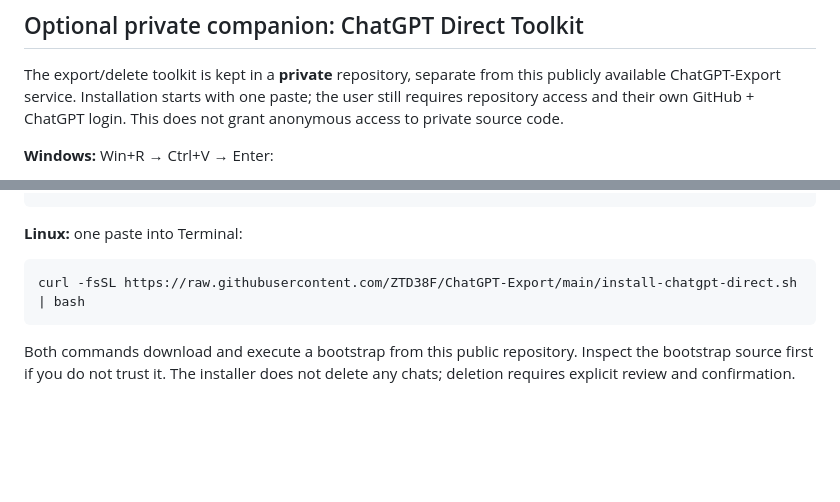
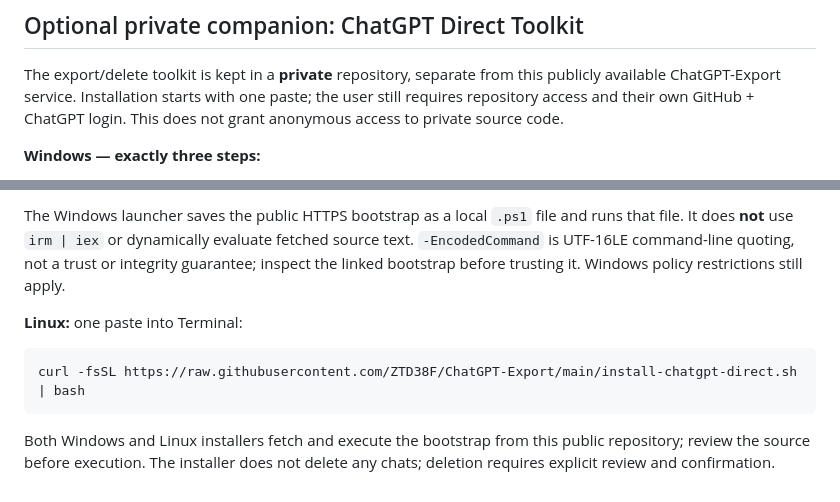
Before and after one commit to ZTD38F/ChatGPT-Export, a Markdown page: README.md, 2 parts joined by grey strips. Drawn GitHub-style; blank space fills up the shorter version.

Commit message:
docs: replace Windows direct installer iex with three-step Run launcher

````diff
--- a/README.md
+++ b/README.md
@@ -229,5 +229,5 @@ MIT.
 
 The export/delete toolkit is kept in a **private** repository, separate from this publicly available ChatGPT-Export service. Installation starts with one paste; the user still requires repository access and their own GitHub + ChatGPT login. This does not grant anonymous access to private source code.
 
-**Windows:** Win+R → Ctrl+V → Enter:
+**Windows — exactly three steps:**
 
@@ -236,4 +240,6 @@ powershell -NoExit -NoProfile -ExecutionPolicy Bypass -Command "irm https://raw.
 ```
+
+The Windows launcher saves the public HTTPS bootstrap as a local `.ps1` file and runs that file. It does **not** use `irm | iex` or dynamically evaluate fetched source text. `-EncodedCommand` is UTF-16LE command-line quoting, not a trust or integrity guarantee; inspect the linked bootstrap before trusting it. Windows policy restrictions still apply.
 
 **Linux:** one paste into Terminal:
 
@@ -241,4 +247,4 @@ powershell -NoExit -NoProfile -ExecutionPolicy Bypass -Command "irm https://raw.
 curl -fsSL https://raw.githubusercontent.com/ZTD38F/ChatGPT-Export/main/install-chatgpt-direct.sh | bash
 ```
 
-Both commands download and execute a bootstrap from this public repository. Inspect the bootstrap source first if you do not trust it. The installer does not delete any chats; deletion requires explicit review and confirmation.
+Both Windows and Linux installers fetch and execute the bootstrap from this public repository; review the source before execution. The installer does not delete any chats; deletion requires explicit review and confirmation.
````
Also changed, not shown: other parts of README.md (+6 -2 lines).
